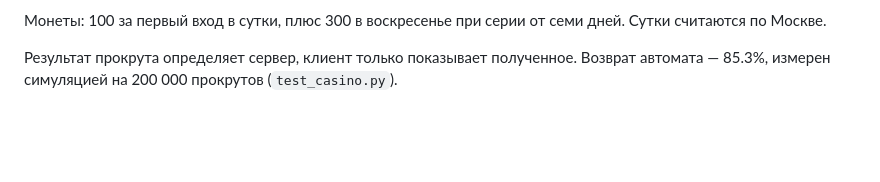
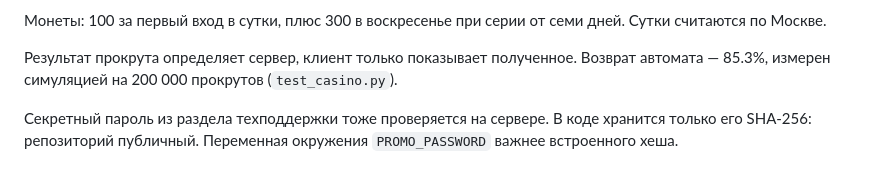
Before and after one commit to peskovsky18/-schedule-bot, a Markdown page: README.md, the part around the change. Drawn GitHub-style; blank space fills up the shorter version.

```diff
--- a/README.md
+++ b/README.md
@@ -289,3 +289,7 @@ Telegram задерживала старт на 30 секунд. Сейчас н
 Результат прокрута определяет сервер, клиент только показывает
 полученное. Возврат автомата — 85.3%, измерен симуляцией на 200 000
 прокрутов (`test_casino.py`).
+
+Секретный пароль из раздела техподдержки тоже проверяется на сервере.
+В коде хранится только его SHA-256: репозиторий публичный. Переменная
+окружения `PROMO_PASSWORD` важнее встроенного хеша.
```
Also changed, not shown: miniapp/README.md (+20 -0 lines).
